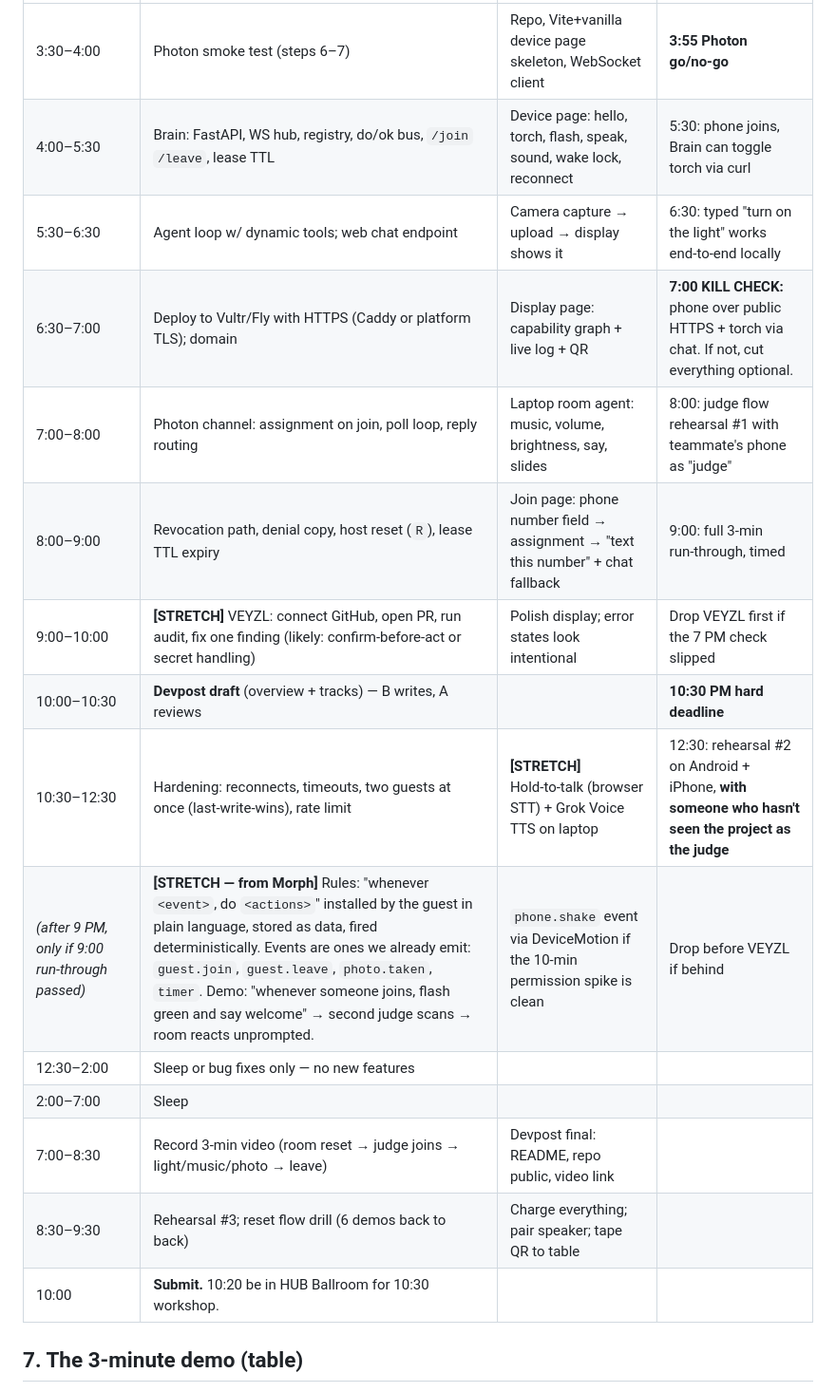
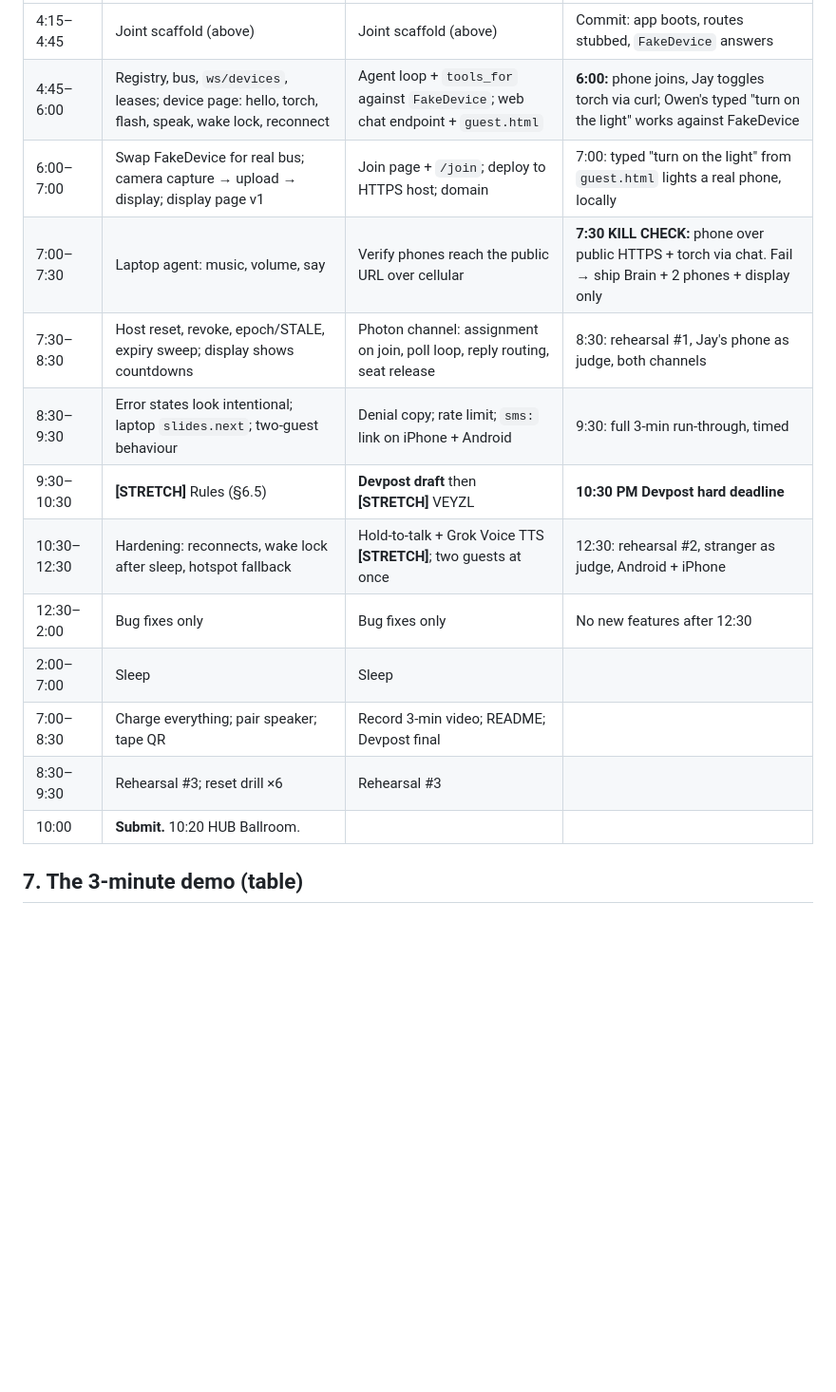
Before and after one commit to owen-tsao/tenant, a Markdown page: PLAN.md, the part around one of its changes. Shown at 95% size. Rendered like a GitHub page; blank space fills up the shorter version.

```diff
--- a/PLAN.md
+++ b/PLAN.md
@@ -69,19 +103,17 @@ System prompt: you are Room {code}; here are the devices and what they can do ri
 |---|---|---|---|
-| 3:30–4:00 | Photon smoke test (steps 6–7) | Repo, Vite+vanilla device page skeleton, WebSocket client | **3:55 Photon go/no‑go** |
-| 4:00–5:30 | Brain: FastAPI, WS hub, registry, do/ok bus, `/join` `/leave`, lease TTL | Device page: hello, torch, flash, speak, sound, wake lock, reconnect | 5:30: phone joins, Brain can toggle torch via curl |
-| 5:30–6:30 | Agent loop w/ dynamic tools; web chat endpoint | Camera capture → upload → display shows it | 6:30: typed "turn on the light" works end‑to‑end locally |
-| 6:30–7:00 | Deploy to Vultr/Fly with HTTPS (Caddy or platform TLS); domain | Display page: capability graph + live log + QR | **7:00 KILL CHECK:** phone over public HTTPS + torch via chat. If not, cut everything optional. |
-| 7:00–8:00 | Photon channel: assignment on join, poll loop, reply routing | Laptop room agent: music, volume, brightness, say, slides | 8:00: judge flow rehearsal #1 with teammate's phone as "judge" |
-| 8:00–9:00 | Revocation path, denial copy, host reset (`R`), lease TTL expiry | Join page: phone number field → assignment → "text this number" + chat fallback | 9:00: full 3‑min run‑through, timed |
-| 9:00–10:00 | **[STRETCH]** VEYZL: connect GitHub, open PR, run audit, fix one finding (likely: confirm‑before‑act or secret handling) | Polish display; error states look intentional | Drop VEYZL first if the 7 PM check slipped |
-| 10:00–10:30 | **Devpost draft** (overview + tracks) — B writes, A reviews | | **10:30 PM hard deadline** |
-| 10:30–12:30 | Hardening: reconnects, timeouts, two guests at once (last‑write‑wins), rate limit | **[STRETCH]** Hold‑to‑talk (browser STT) + Grok Voice TTS on laptop | 12:30: rehearsal #2 on Android + iPhone, **with someone who hasn't seen the project as the judge** |
-| *(after 9 PM, only if 9:00 run‑through passed)* | **[STRETCH — from Morph]** Rules: "whenever `<event>`, do `<actions>`" installed by the guest in plain language, stored as data, fired deterministically. Events are ones we already emit: `guest.join`, `guest.leave`, `photo.taken`, `timer`. Demo: "whenever someone joins, flash green and say welcome" → second judge scans → room reacts unprompted. | `phone.shake` event via DeviceMotion if the 10‑min permission spike is clean | Drop before VEYZL if behind |
-| 12:30–2:00 | Sleep or bug fixes only — no new features | | |
-| 2:00–7:00 | Sleep | | |
-| 7:00–8:30 | Record 3‑min video (room reset → judge joins → light/music/photo → leave) | Devpost final: README, repo public, video link | |
-| 8:30–9:30 | Rehearsal #3; reset flow drill (6 demos back to back) | Charge everything; pair speaker; tape QR to table | |
-| 10:00 | **Submit.** 10:20 be in HUB Ballroom for 10:30 workshop. | | |
+| 4:15–4:45 | Joint scaffold (above) | Joint scaffold (above) | Commit: app boots, routes stubbed, `FakeDevice` answers |
+| 4:45–6:00 | Registry, bus, `ws/devices`, leases; device page: hello, torch, flash, speak, wake lock, reconnect | Agent loop + `tools_for` against `FakeDevice`; web chat endpoint + `guest.html` | **6:00:** phone joins, Jay toggles torch via curl; Owen's typed "turn on the light" works against FakeDevice |
+| 6:00–7:00 | Swap FakeDevice for real bus; camera capture → upload → display; display page v1 | Join page + `/join`; deploy to HTTPS host; domain | 7:00: typed "turn on the light" from `guest.html` lights a real phone, locally |
+| 7:00–7:30 | Laptop agent: music, volume, say | Verify phones reach the public URL over cellular | **7:30 KILL CHECK:** phone over public HTTPS + torch via chat. Fail → ship Brain + 2 phones + display only |
+| 7:30–8:30 | Host reset, revoke, epoch/STALE, expiry sweep; display shows countdowns | Photon channel: assignment on join, poll loop, reply routing, seat release | 8:30: rehearsal #1, Jay's phone as judge, both channels |
+| 8:30–9:30 | Error states look intentional; laptop `slides.next`; two‑guest behaviour | Denial copy; rate limit; `sms:` link on iPhone + Android | 9:30: full 3‑min run‑through, timed |
+| 9:30–10:30 | **[STRETCH]** Rules (§6.5) | **Devpost draft** then **[STRETCH]** VEYZL | **10:30 PM Devpost hard deadline** |
+| 10:30–12:30 | Hardening: reconnects, wake lock after sleep, hotspot fallback | Hold‑to‑talk + Grok Voice TTS **[STRETCH]**; two guests at once | 12:30: rehearsal #2, stranger as judge, Android + iPhone |
+| 12:30–2:00 | Bug fixes only | Bug fixes only | No new features after 12:30 |
+| 2:00–7:00 | Sleep | Sleep | |
+| 7:00–8:30 | Charge everything; pair speaker; tape QR | Record 3‑min video; README; Devpost final | |
+| 8:30–9:30 | Rehearsal #3; reset drill ×6 | Rehearsal #3 | |
+| 10:00 | **Submit.** 10:20 HUB Ballroom. | | |
 
 ## 7. The 3‑minute demo (table)
 
```
Also changed, not shown: other parts of PLAN.md (+37 -3 lines).
